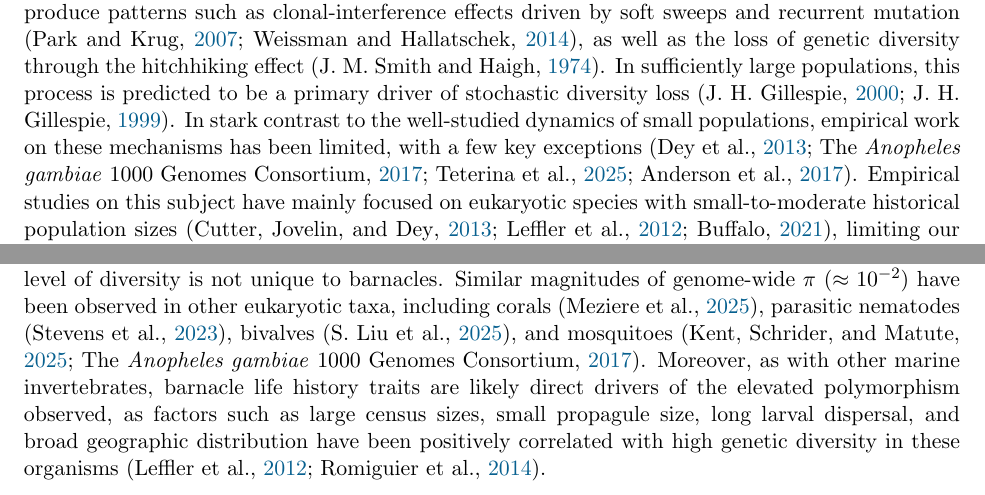
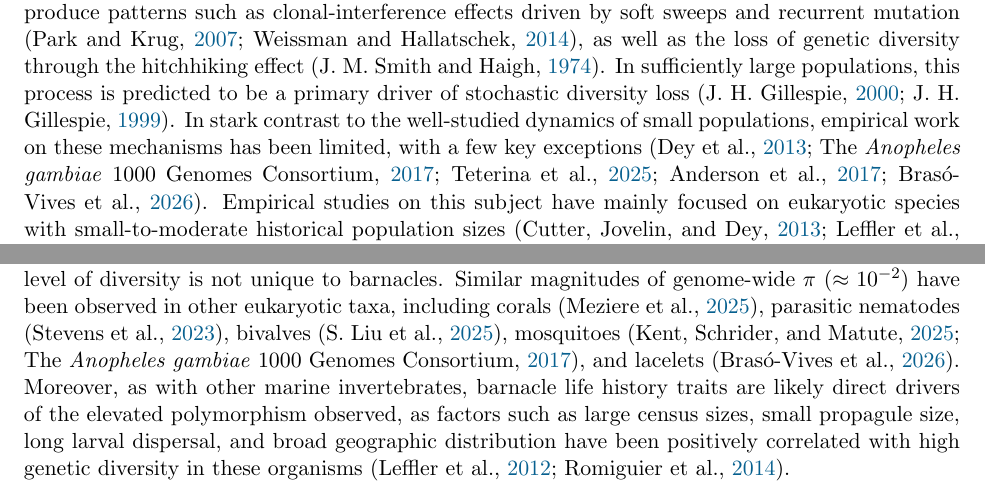
Before and after one commit to kr-colab/balanus_genome_ms, a LaTeX paper (docs/main.tex, which reads docs/sections/discussion.tex, docs/sections/introduction.tex): two parts of pages 2 and 17 of 72, joined at a grey line, cut so that both start at the same text. Compiled offline with pdfLaTeX.

Commit message:
added citation to lancelet genome ms

```diff
--- a/docs/sections/discussion.tex
+++ b/docs/sections/discussion.tex
@@ -283,8 +283,8 @@ diversity observed genome-wide in these \textit{Drosophila} populations.
 While elevated, this level of diversity is not unique to barnacles.
 Similar magnitudes of genome-wide $\pi$ ($\approx10^{-2}$) have been observed
 in other eukaryotic taxa, including corals \citep{meziere_corals_2025}, parasitic
-nematodes \citep{stevens_nematodes_2023}, bivalves \citep{liu_bivalves_2025}, and
-mosquitoes \citep{kent_aedes_2025,ag1000g}.
+nematodes \citep{stevens_nematodes_2023}, bivalves \citep{liu_bivalves_2025},
+mosquitoes \citep{kent_aedes_2025,ag1000g}, and lacelets \citep{braso-vives_highly_2026}.
 Moreover, as with other marine invertebrates, barnacle life history traits are likely
 direct drivers of the elevated polymorphism observed, as factors such as large census
 sizes, small propagule size, long larval dispersal, and broad geographic distribution
--- a/docs/sections/introduction.tex
+++ b/docs/sections/introduction.tex
@@ -26,7 +26,8 @@ In sufficiently large populations, this process is predicted to be a primary dri
 of stochastic diversity loss \citep{gillespie_genetic_2000,gillespie_role_1999}.
 In stark contrast to the well-studied dynamics of small populations, empirical work
 on these mechanisms has been limited, with a few key exceptions
-\citep{dey_molecular_2013,ag1000g,teterina_pervasive_2025,anderson_population_2017}.
+\citep{dey_molecular_2013,ag1000g,teterina_pervasive_2025,anderson_population_2017,
+braso-vives_highly_2026}.
 Empirical studies on this subject have mainly focused on eukaryotic species with
 small-to-moderate historical population sizes \citep{cutter_molecular_2013,
 leffler_revisiting_2012,buffalo_quantifying_2021}, limiting our capacity to observe
```
